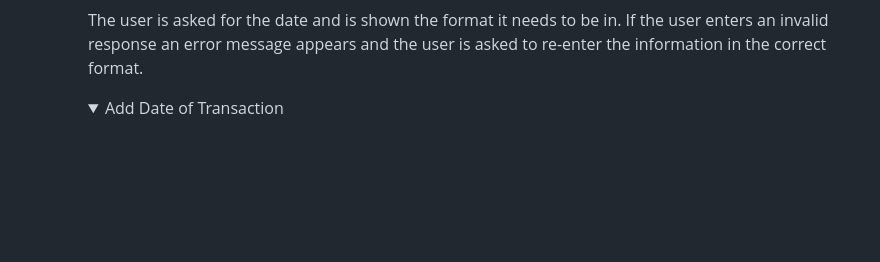
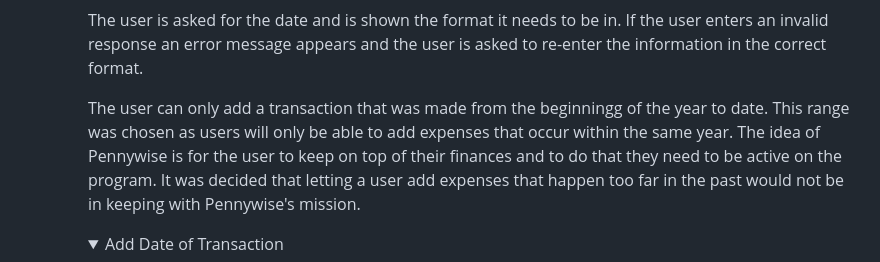
Before and after one commit to bpstephanie/Pennywise, a Markdown page: README.md, the part around the change printed below. Rendered like a GitHub page; folded sections open; blank space fills up the shorter version.

Commit message:
Add reason for range of date limit in add date function

```diff
--- a/README.md
+++ b/README.md
@@ -160,6 +160,8 @@ The worksheet has 4 columns of data that save the date, category, description an
 
     - #### Add Date of Transaction
       The user is asked for the date and is shown the format it needs to be in. If the user enters an invalid response an error message appears and the user is asked to re-enter the information in the correct format.
+
+      The user can only add a transaction that was made from the beginningg of the year to date. This range was chosen as users will only be able to add expenses that occur within the same year. The idea of Pennywise is for the user to keep on top of their finances and to do that they need to be active on the program. It was decided that letting a user add expenses that happen too far in the past would not be in keeping with Pennywise's mission.
 
       <details><summary>Add Date of Transaction</summary>
 
```
Also changed, not shown: other parts of README.md (+1 -1 lines).
